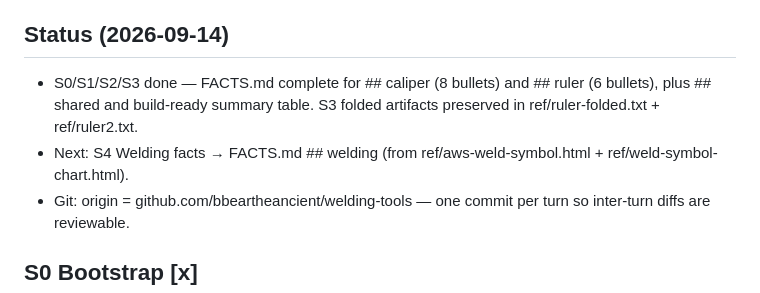
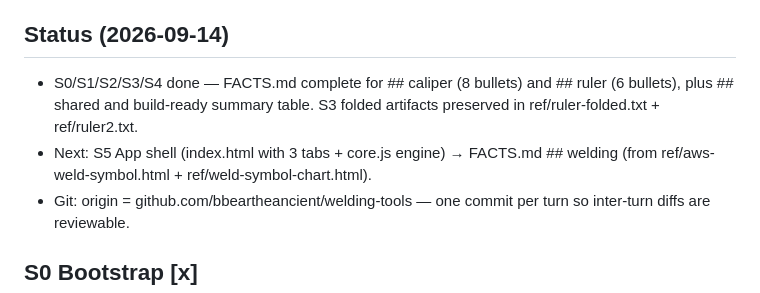
Before and after one commit to bbeartheancient/welding-tools, a Markdown page: apps/measuring/PLAN.md, the part around one of its changes. Drawn GitHub-style.

```diff
--- a/apps/measuring/PLAN.md
+++ b/apps/measuring/PLAN.md
@@ -5,8 +5,8 @@ Sources: src/*.orig.js (obfuscated, ONE LINE each — never Read in full; use gr
 Per-turn protocol: read this file → next unchecked step → minimal targeted reads → write outputs → check the box → git commit + push. No npm; node built-ins only; vanilla JS + canvas; no external assets; must work from file://.
 
 ## Status (2026-09-14)
-- S0/S1/S2/S3 done — FACTS.md complete for ## caliper (8 bullets) and ## ruler (6 bullets), plus ## shared and build-ready summary table. S3 folded artifacts preserved in ref/ruler-folded.txt + ref/ruler2.txt.
-- Next: S4 Welding facts → FACTS.md ## welding (from ref/aws-weld-symbol.html + ref/weld-symbol-chart.html).
+- S0/S1/S2/S3/S4 done — FACTS.md complete for ## caliper (8 bullets) and ## ruler (6 bullets), plus ## shared and build-ready summary table. S3 folded artifacts preserved in ref/ruler-folded.txt + ref/ruler2.txt.
+- Next: S5 App shell (index.html with 3 tabs + core.js engine) → FACTS.md ## welding (from ref/aws-weld-symbol.html + ref/weld-symbol-chart.html).
 - Git: origin = github.com/bbeartheancient/welding-tools — one commit per turn so inter-turn diffs are reviewable.
 
 ## S0 Bootstrap [x]
```
Also changed, not shown: other parts of apps/measuring/PLAN.md (+1 -1 lines), apps/measuring/FACTS.md (+44 -1 lines).
